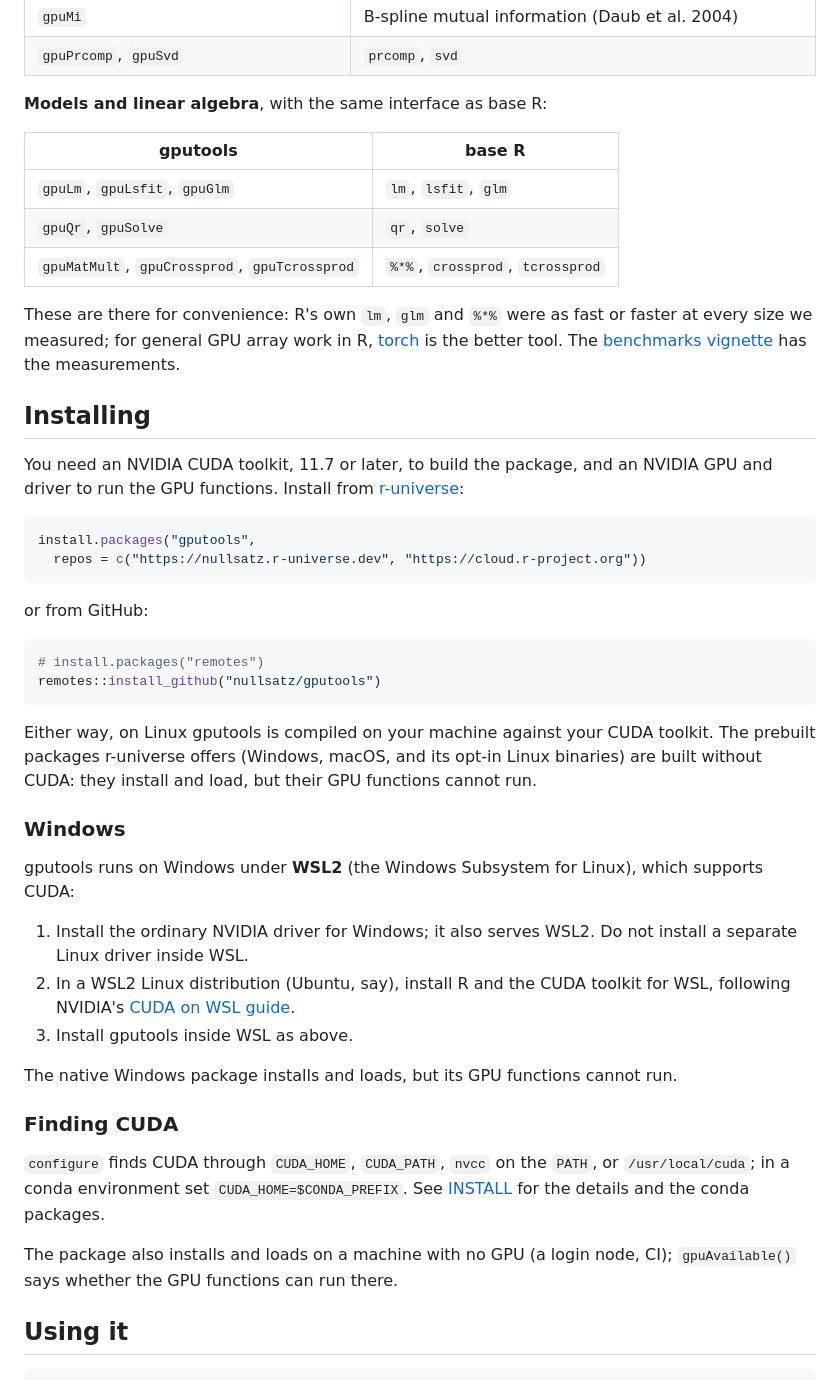
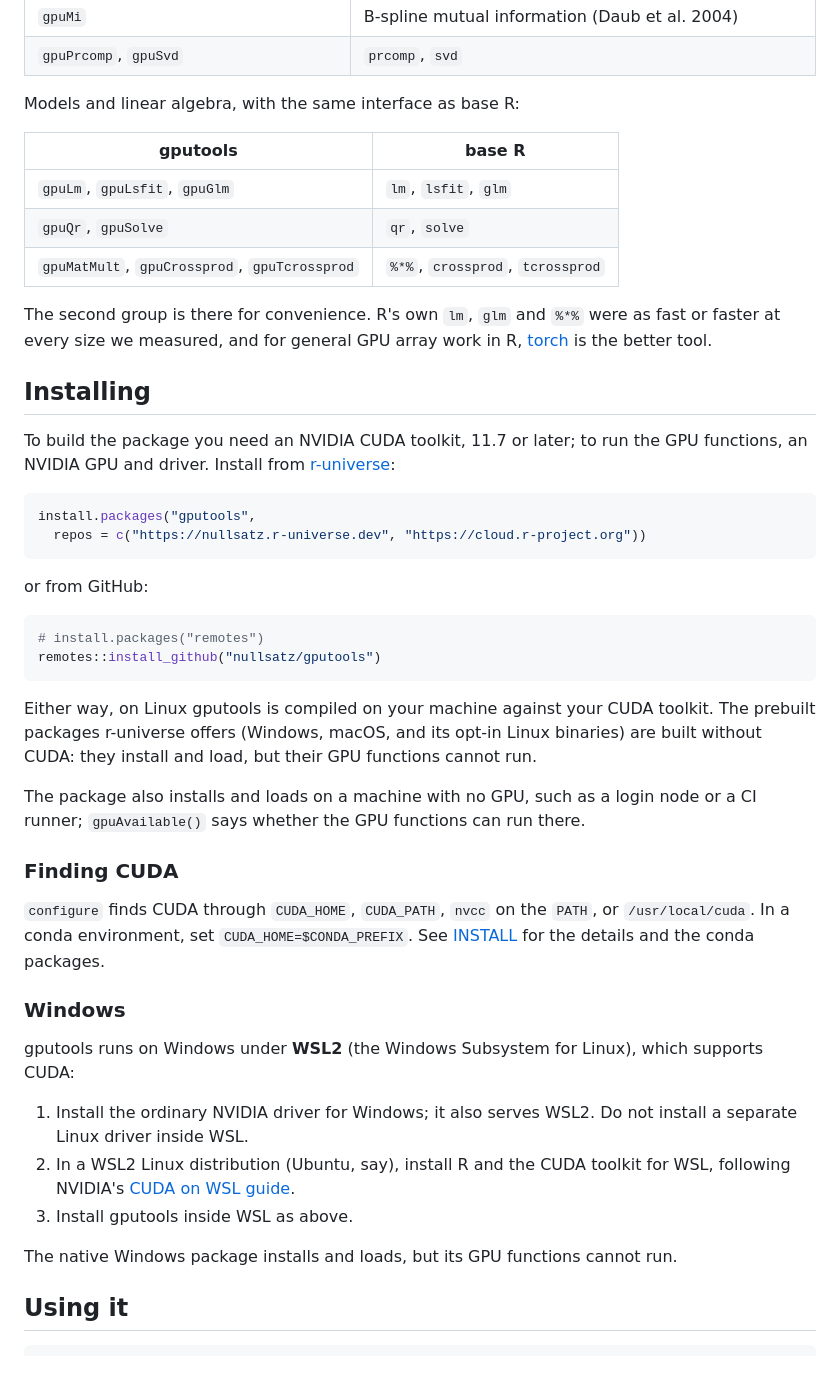
Before and after one commit to nullsatz/gputools, a Markdown page: README.md, the part around one of its changes. Drawn GitHub-style.

````diff
--- a/README.md
+++ b/README.md
@@ -35,7 +38,7 @@ Pearson correlation 16 times, distance matrices 7 times.
 | `gpuMi` | B-spline mutual information (Daub et al. 2004) |
 | `gpuPrcomp`, `gpuSvd` | `prcomp`, `svd` |
 
-**Models and linear algebra**, with the same interface as base R:
+Models and linear algebra, with the same interface as base R:
 
 | gputools | base R |
 |---|---|
@@ -43,15 +46,14 @@ Pearson correlation 16 times, distance matrices 7 times.
 | `gpuQr`, `gpuSolve` | `qr`, `solve` |
 | `gpuMatMult`, `gpuCrossprod`, `gpuTcrossprod` | `%*%`, `crossprod`, `tcrossprod` |
 
-These are there for convenience: R's own `lm`, `glm` and `%*%` were as fast
-or faster at every size we measured; for general GPU array work in R,
-[torch](https://torch.mlverse.org/) is the better tool. The
-[benchmarks vignette](vignettes/benchmarks.Rmd) has the measurements.
+The second group is there for convenience. R's own `lm`, `glm` and `%*%`
+were as fast or faster at every size we measured, and for general GPU
+array work in R, [torch](https://torch.mlverse.org/) is the better tool.
 
 ## Installing
 
-You need an NVIDIA CUDA toolkit, 11.7 or later, to build the package, and
-an NVIDIA GPU and driver to run the GPU functions. Install from
+To build the package you need an NVIDIA CUDA toolkit, 11.7 or later; to
+run the GPU functions, an NVIDIA GPU and driver. Install from
 [r-universe](https://nullsatz.r-universe.dev):
 
 ```r
@@ -71,6 +73,17 @@ CUDA toolkit. The prebuilt packages r-universe offers (Windows, macOS, and
 its opt-in Linux binaries) are built without CUDA: they install and load,
 but their GPU functions cannot run.
 
+The package also installs and loads on a machine with no GPU, such as a
+login node or a CI runner; `gpuAvailable()` says whether the GPU
+functions can run there.
+
+### Finding CUDA
+
+`configure` finds CUDA through `CUDA_HOME`, `CUDA_PATH`, `nvcc` on the
+`PATH`, or `/usr/local/cuda`. In a conda environment, set
+`CUDA_HOME=$CONDA_PREFIX`. See [INSTALL](INSTALL) for the details and the
+conda packages.
+
 ### Windows
 
 gputools runs on Windows under **WSL2** (the Windows Subsystem for
@@ -85,16 +98,6 @@ Linux), which supports CUDA:
 
 The native Windows package installs and loads, but its GPU functions
 cannot run.
-
-### Finding CUDA
-
-`configure` finds CUDA through `CUDA_HOME`, `CUDA_PATH`, `nvcc` on the
-`PATH`, or `/usr/local/cuda`; in a conda environment set
-`CUDA_HOME=$CONDA_PREFIX`. See [INSTALL](INSTALL) for the details and the
-conda packages.
-
-The package also installs and loads on a machine with no GPU (a login
-node, CI); `gpuAvailable()` says whether the GPU functions can run there.
 
 ## Using it
 
````
Also changed, not shown: other parts of README.md (+40 -29 lines).
